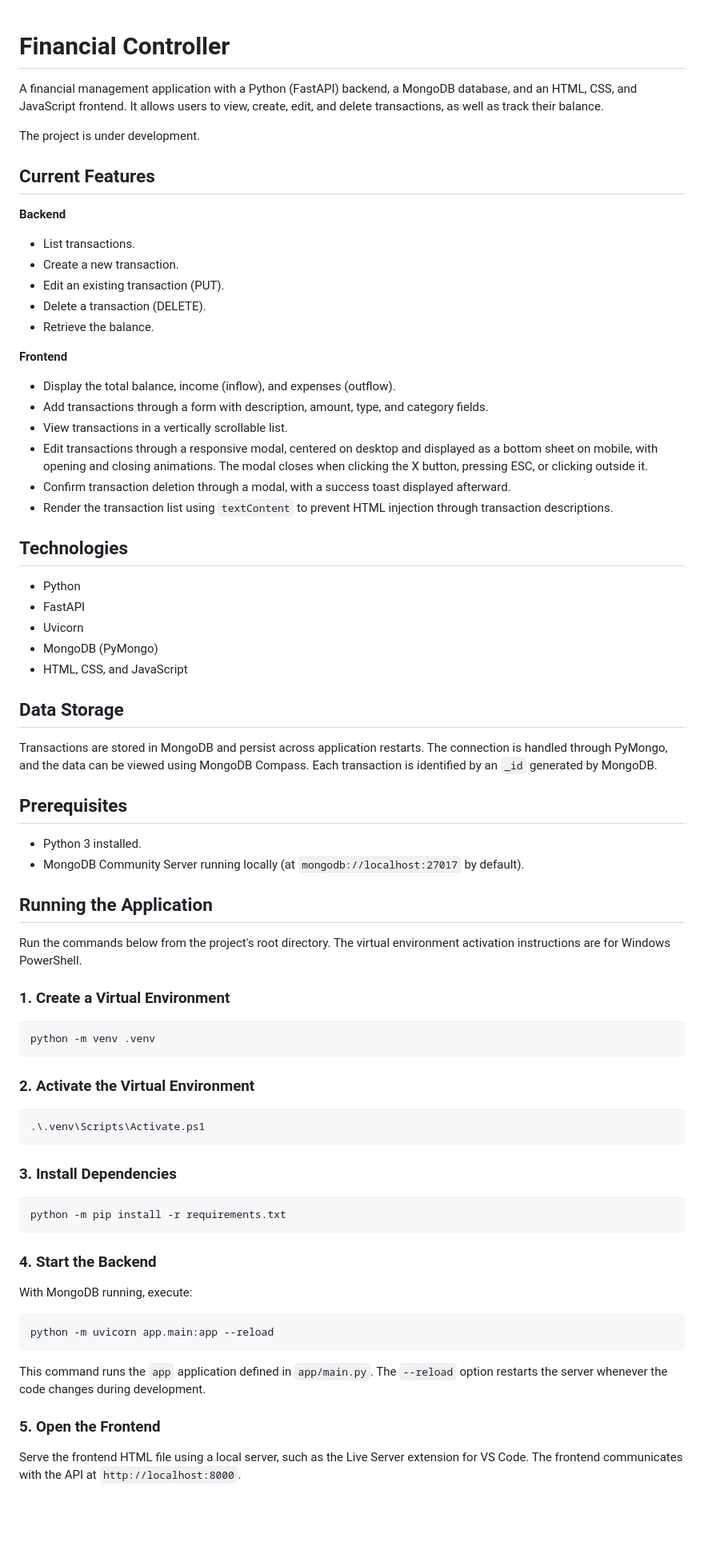
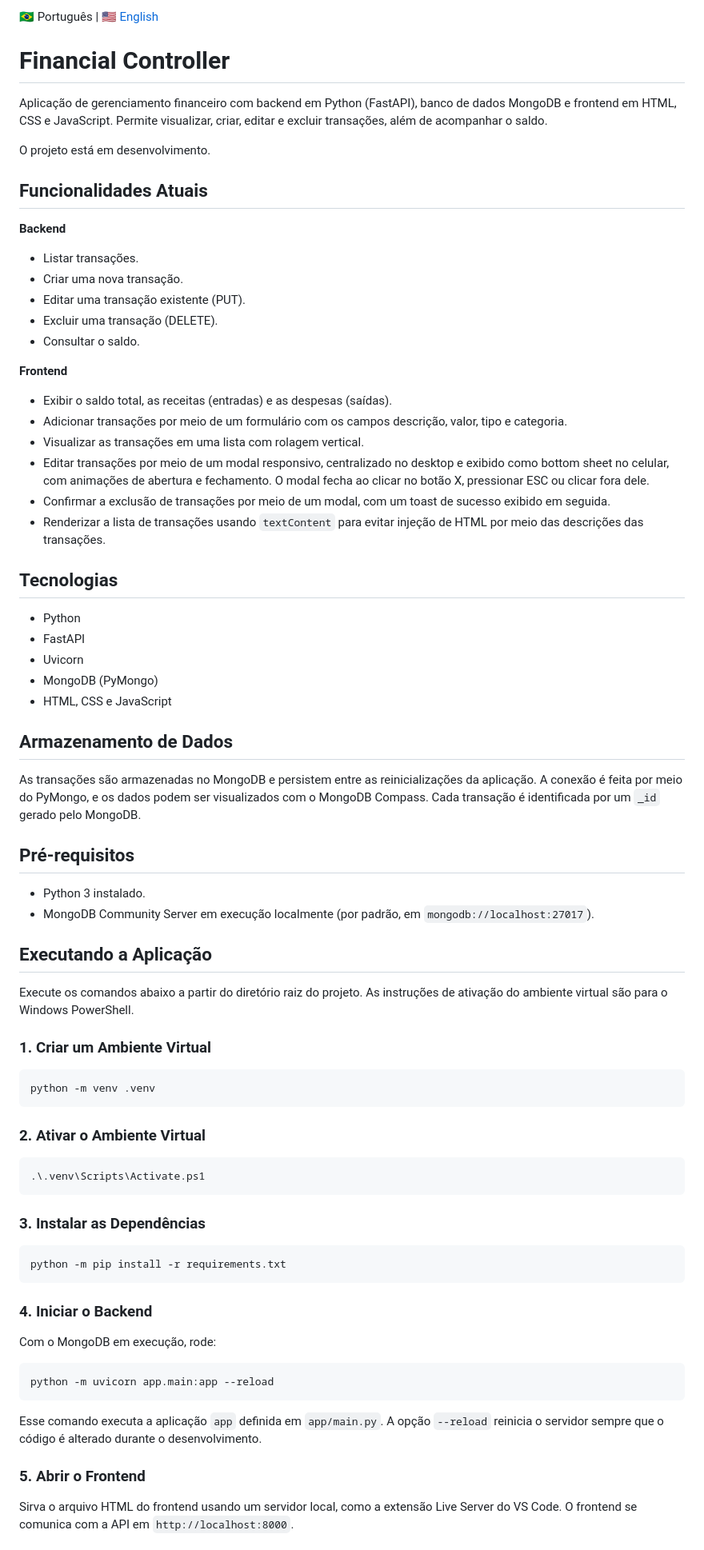
Before and after one commit to ludimilladev/financial-controller-api, a Markdown page: README.md, the part around one of its changes. Shown at 80% size. GitHub-like rendering; blank space fills up the shorter version.

Commit message:
docs: translate README to Brazilian Portuguese and add English version

````diff
--- a/README.md
+++ b/README.md
@@ -1,78 +1,80 @@
+🇧🇷 Português | [🇺🇸 English](README.en.md)
+
 # Financial Controller
 
-A financial management application with a Python (FastAPI) backend, a MongoDB database, and an HTML, CSS, and JavaScript frontend. It allows users to view, create, edit, and delete transactions, as well as track their balance.
+Aplicação de gerenciamento financeiro com backend em Python (FastAPI), banco de dados MongoDB e frontend em HTML, CSS e JavaScript. Permite visualizar, criar, editar e excluir transações, além de acompanhar o saldo.
 
-The project is under development.
+O projeto está em desenvolvimento.
 
-## Current Features
+## Funcionalidades Atuais
 
 **Backend**
 
-- List transactions.
-- Create a new transaction.
-- Edit an existing transaction (PUT).
-- Delete a transaction (DELETE).
-- Retrieve the balance.
+- Listar transações.
+- Criar uma nova transação.
+- Editar uma transação existente (PUT).
+- Excluir uma transação (DELETE).
+- Consultar o saldo.
 
 **Frontend**
 
-- Display the total balance, income (inflow), and expenses (outflow).
-- Add transactions through a form with description, amount, type, and category fields.
-- View transactions in a vertically scrollable list.
-- Edit transactions through a responsive modal, centered on desktop and displayed as a bottom sheet on mobile, with opening and closing animations. The modal closes when clicking the X button, pressing ESC, or clicking outside it.
-- Confirm transaction deletion through a modal, with a success toast displayed afterward.
-- Render the transaction list using `textContent` to prevent HTML injection through transaction descriptions.
+- Exibir o saldo total, as receitas (entradas) e as despesas (saídas).
+- Adicionar transações por meio de um formulário com os campos descrição, valor, tipo e categoria.
+- Visualizar as transações em uma lista com rolagem vertical.
+- Editar transações por meio de um modal responsivo, centralizado no desktop e exibido como bottom sheet no celular, com animações de abertura e fechamento. O modal fecha ao clicar no botão X, pressionar ESC ou clicar fora dele.
+- Confirmar a exclusão de transações por meio de um modal, com um toast de sucesso exibido em seguida.
+- Renderizar a lista de transações usando `textContent` para evitar injeção de HTML por meio das descrições das transações.
 
-## Technologies
+## Tecnologias
 
 - Python
 - FastAPI
 - Uvicorn
 - MongoDB (PyMongo)
-- HTML, CSS, and JavaScript
+- HTML, CSS e JavaScript
 
-## Data Storage
+## Armazenamento de Dados
 
-Transactions are stored in MongoDB and persist across application restarts. The connection is handled through PyMongo, and the data can be viewed using MongoDB Compass. Each transaction is identified by an `_id` generated by MongoDB.
+As transações são armazenadas no MongoDB e persistem entre as reinicializações da aplicação. A conexão é feita por meio do PyMongo, e os dados podem ser visualizados com o MongoDB Compass. Cada transação é identificada por um `_id` gerado pelo MongoDB.
 
-## Prerequisites
+## Pré-requisitos
 
-- Python 3 installed.
-- MongoDB Community Server running locally (at `mongodb://localhost:27017` by default).
+- Python 3 instalado.
+- MongoDB Community Server em execução localmente (por padrão, em `mongodb://localhost:27017`).
 
-## Running the Application
+## Executando a Aplicação
 
-Run the commands below from the project's root directory. The virtual environment activation instructions are for Windows PowerShell.
+Execute os comandos abaixo a partir do diretório raiz do projeto. As instruções de ativação do ambiente virtual são para o Windows PowerShell.
 
-### 1. Create a Virtual Environment
+### 1. Criar um Ambiente Virtual
 
 ```powershell
 python -m venv .venv
 ```
 
-### 2. Activate the Virtual Environment
+### 2. Ativar o Ambiente Virtual
 
 ```powershell
 .\.venv\Scripts\Activate.ps1
 ```
 
-### 3. Install Dependencies
+### 3. Instalar as Dependências
 
 ```powershell
 python -m pip install -r requirements.txt
 ```
 
-### 4. Start the Backend
+### 4. Iniciar o Backend
 
-With MongoDB running, execute:
+Com o MongoDB em execução, rode:
 
 ```powershell
 python -m uvicorn app.main:app --reload
 ```
 
-This command runs the `app` application defined in `app/main.py`. The `--reload` option restarts the server whenever the code changes during development.
+Esse comando executa a aplicação `app` definida em `app/main.py`. A opção `--reload` reinicia o servidor sempre que o código é alterado durante o desenvolvimento.
 
-### 5. Open the Frontend
+### 5. Abrir o Frontend
 
-Serve the frontend HTML file using a local server, such as the Live Server extension for VS Code. The frontend communicates with the API at `http://localhost:8000`.
+Sirva o arquivo HTML do frontend usando um servidor local, como a extensão Live Server do VS Code. O frontend se comunica com a API em `http://localhost:8000`.
 
````
Also changed, not shown: other parts of README.md (+22 -22 lines), README.en.md (added, +116 -0 lines).
